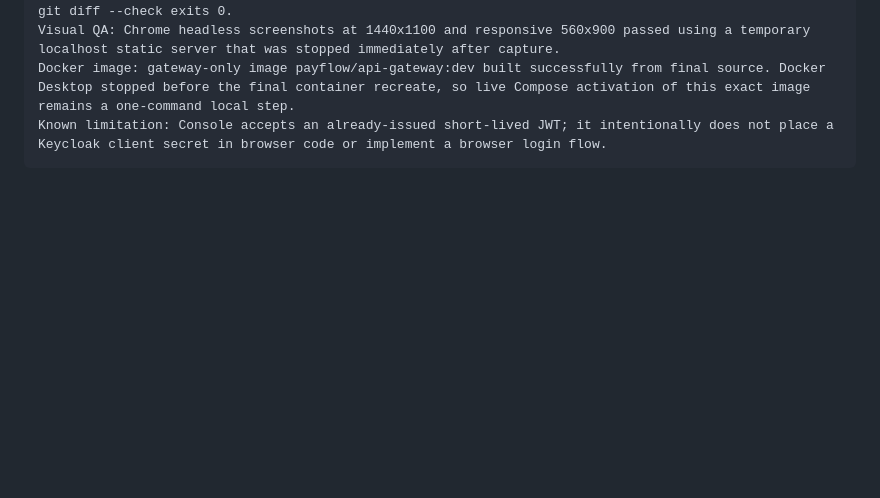
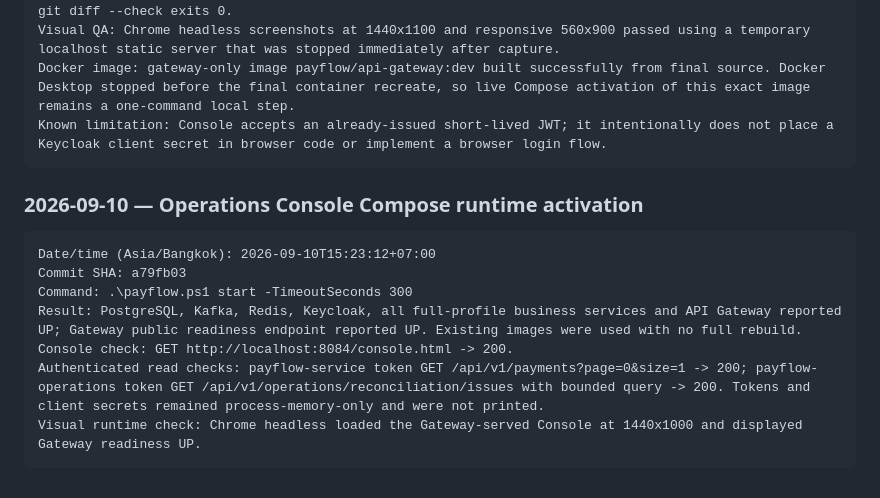
Before and after one commit to LeMinhTien151202/payflow-payment-platform, a Markdown page: .docs/IMPLEMENTATION_STATUS.md, the part around the change. GitHub-like rendering; blank space fills up the shorter version.

Commit message:
docs: record console runtime verification

````diff
--- a/.docs/IMPLEMENTATION_STATUS.md
+++ b/.docs/IMPLEMENTATION_STATUS.md
@@ -736,3 +736,14 @@ Visual QA: Chrome headless screenshots at 1440x1100 and responsive 560x900 passe
 Docker image: gateway-only image payflow/api-gateway:dev built successfully from final source. Docker Desktop stopped before the final container recreate, so live Compose activation of this exact image remains a one-command local step.
 Known limitation: Console accepts an already-issued short-lived JWT; it intentionally does not place a Keycloak client secret in browser code or implement a browser login flow.
 ```
+### 2026-09-10 — Operations Console Compose runtime activation
+
+```text
+Date/time (Asia/Bangkok): 2026-09-10T15:23:12+07:00
+Commit SHA: a79fb03
+Command: .\payflow.ps1 start -TimeoutSeconds 300
+Result: PostgreSQL, Kafka, Redis, Keycloak, all full-profile business services and API Gateway reported UP; Gateway public readiness endpoint reported UP. Existing images were used with no full rebuild.
+Console check: GET http://localhost:8084/console.html -> 200.
+Authenticated read checks: payflow-service token GET /api/v1/payments?page=0&size=1 -> 200; payflow-operations token GET /api/v1/operations/reconciliation/issues with bounded query -> 200. Tokens and client secrets remained process-memory-only and were not printed.
+Visual runtime check: Chrome headless loaded the Gateway-served Console at 1440x1000 and displayed Gateway readiness UP.
+```
````
